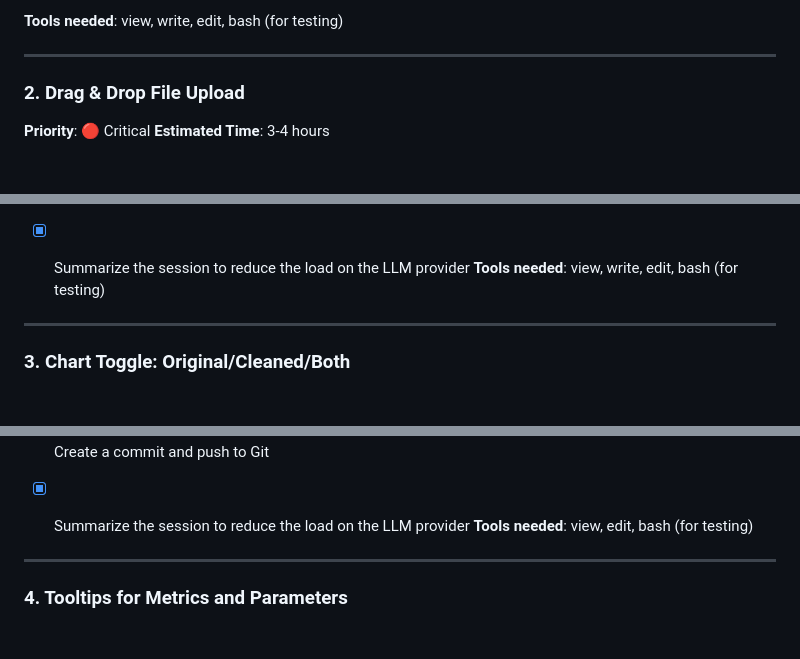
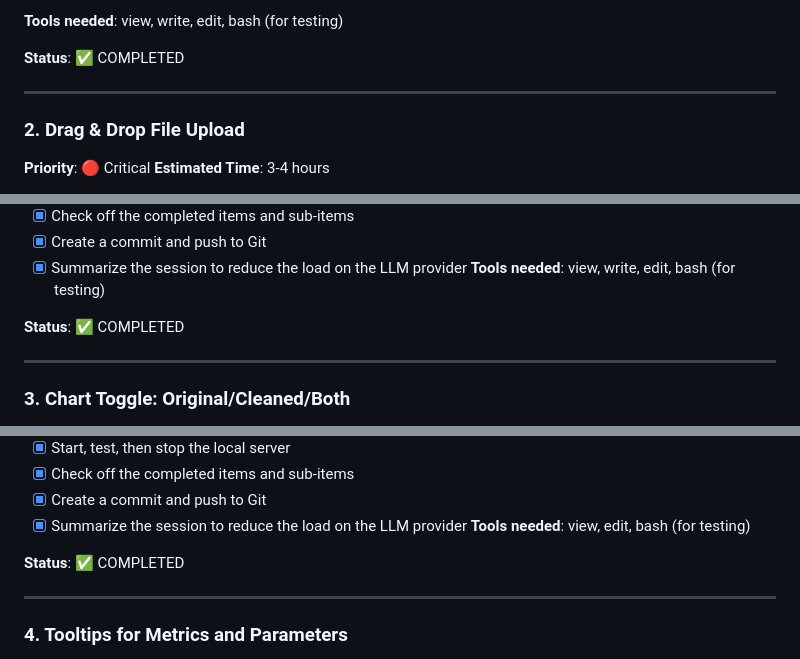
Before and after one commit to vmfu/timeseries-outlier-cleaner, a Markdown page: TODO.md, 3 parts joined by grey strips. GitHub-like rendering; blank space fills up the shorter version.

Commit message:
Add completion status lines to all tasks
- Add '**Status**: ✅ COMPLETED' line to tasks 1-25
- Ensure consistent completion tracking across all tasks

```diff
--- a/TODO.md
+++ b/TODO.md
@@ -60,6 +60,7 @@ Detailed task list for improving the Outlier Cleaner application based on UX eva
 
 **Tools needed**: view, write, edit, bash (for testing)
 
+**Status**: ✅ COMPLETED
 
 
 ---
@@ -96,6 +97,7 @@ Detailed task list for improving the Outlier Cleaner application based on UX eva
 - [x] Summarize the session to reduce the load on the LLM provider
 **Tools needed**: view, write, edit, bash (for testing)
 
+**Status**: ✅ COMPLETED
 
 
 ---
@@ -130,6 +132,7 @@ Detailed task list for improving the Outlier Cleaner application based on UX eva
 - [x] Summarize the session to reduce the load on the LLM provider
 **Tools needed**: view, edit, bash (for testing)
 
+**Status**: ✅ COMPLETED
 
 
 ---
```
Also changed, not shown: other parts of TODO.md (+23 -0 lines).
